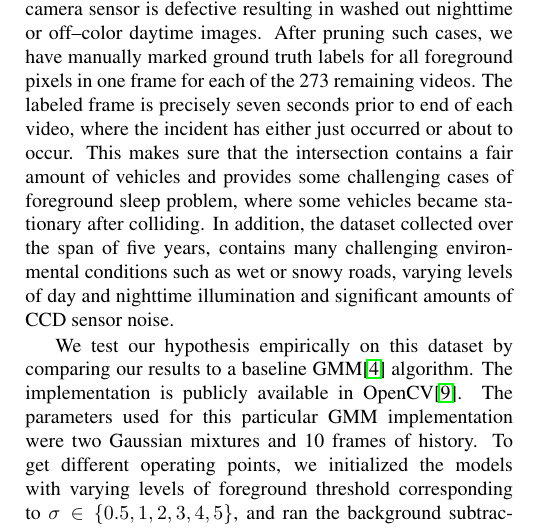
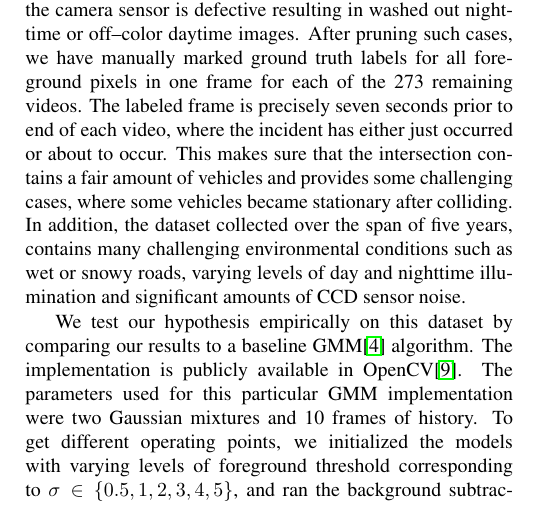
Before and after one commit to pkhorrami4/ICIP_2013, a LaTeX paper (main.tex): part of one column of page 3 of 5, cut so that both start at the same text. Compiled offline with pdfLaTeX.

Commit message:
cutting the text a little

```diff
--- a/main.tex
+++ b/main.tex
@@ -231,7 +231,7 @@ After obtaining the sparse component of each video frame, we notice that they po
 \end{figure}
 
 \section{Experimental Results}
-For evaluation, we use a dataset provided by Toyota Motor Corp. consisting of accidents and near accidents in a busy intersection in Louisville, KY area.  Parts of this dataset is available in the TRIMARC dataset\cite{toyota_dataset}.  The dataset contains video clips of 116 accidents and 235 near accidents, each of them ranging in 10-30 seconds in duration.  The frames are of fairly low resolution (240$\mathbf{x}$320). In some of these videos, the camera sensor is defective resulting in washed out nighttime or off--color daytime images.  After pruning such cases, we have manually marked ground truth labels for all foreground pixels in one frame for each of the 273 remaining videos.  The labeled frame is precisely seven seconds prior to end of each video, where the incident has either just occurred or about to occur.  This makes sure that the intersection contains a fair amount of vehicles and provides some challenging cases of foreground sleep problem, where some vehicles became stationary after colliding.  In addition, the dataset collected over the span of five years, contains many challenging environmental conditions such as wet or snowy roads, varying levels of day and nighttime illumination and significant amounts of CCD sensor noise.
+For evaluation, we use a dataset provided by Toyota Motor Corp. consisting of accidents and near accidents in a busy intersection in Louisville, KY area.  Parts of this dataset is available in the TRIMARC dataset\cite{toyota_dataset}.  The dataset contains video clips of 116 accidents and 235 near accidents, each of them ranging in 10-30 seconds in duration.  The frames are of fairly low resolution (240$\mathbf{x}$320). In some of these videos, the camera sensor is defective resulting in washed out nighttime or off--color daytime images.  After pruning such cases, we have manually marked ground truth labels for all foreground pixels in one frame for each of the 273 remaining videos.  The labeled frame is precisely seven seconds prior to end of each video, where the incident has either just occurred or about to occur.  This makes sure that the intersection contains a fair amount of vehicles and provides some challenging cases, where some vehicles became stationary after colliding.  In addition, the dataset collected over the span of five years, contains many challenging environmental conditions such as wet or snowy roads, varying levels of day and nighttime illumination and significant amounts of CCD sensor noise.
 
 We test our hypothesis empirically on this dataset by comparing our results to a baseline GMM\cite{ZivGMM} algorithm.  The implementation is publicly available in OpenCV\cite{opencv_library}.  The parameters used for this particular GMM implementation were two Gaussian mixtures and 10 frames of history.  To get different operating points, we initialized the models with varying levels of foreground threshold corresponding to $\sigma \in \{0.5, 1, 2, 3, 4, 5\}$, and ran the background subtractor from the beginning of the video until the frame with the ground truth label.
 
```
